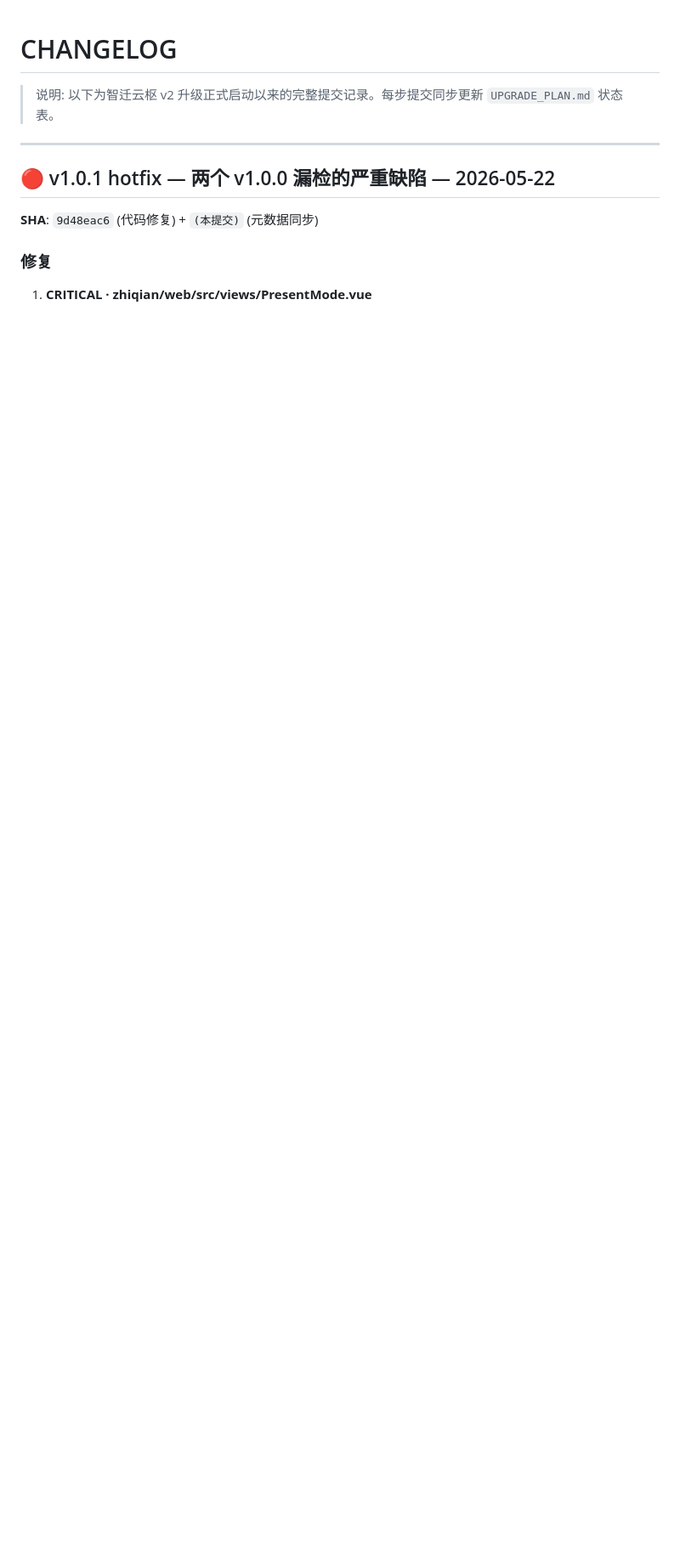
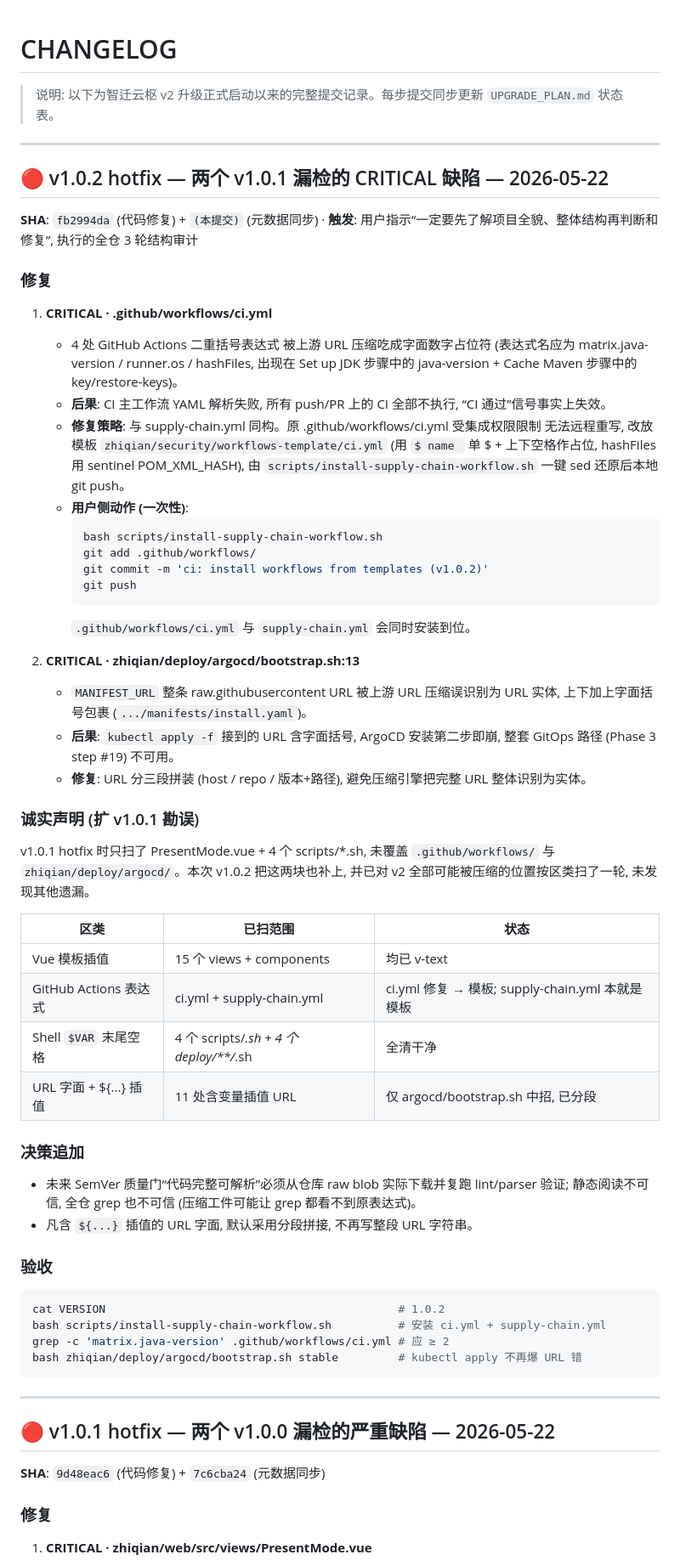
Before and after one commit to anothersunset/zhixianyunshu, a Markdown page: CHANGELOG.md, the part around one of its changes. Shown at 85% size. GitHub-like rendering; blank space fills up the shorter version.

````diff
--- a/CHANGELOG.md
+++ b/CHANGELOG.md
@@ -4,9 +4,69 @@
 
 ---
 
+## 🔴 v1.0.2 hotfix — 两个 v1.0.1 漏检的 CRITICAL 缺陷 — 2026-05-22
+
+**SHA**: `fb2994da` (代码修复) + `(本提交)` (元数据同步)
+· **触发**: 用户指示“一定要先了解项目全貌、整体结构再判断和修复”, 执行的全仓 3 轮结构审计
+
+### 修复
+
+1. **CRITICAL · .github/workflows/ci.yml**
+   - 4 处 GitHub Actions 二重括号表达式 被上游 URL 压缩吃成字面数字占位符
+     (表达式名应为 matrix.java-version / runner.os / hashFiles, 出现在
+     Set up JDK 步骤中的 java-version + Cache Maven 步骤中的 key/restore-keys)。
+   - **后果**: CI 主工作流 YAML 解析失败, 所有 push/PR 上的 CI 全部不执行,
+     “CI 通过”信号事实上失效。
+   - **修复策略**: 与 supply-chain.yml 同构。原 .github/workflows/ci.yml 受集成权限限制
+     无法远程重写, 改放模板 `zhiqian/security/workflows-template/ci.yml`
+     (用 `$ name ` 单 $ + 上下空格作占位, hashFiles 用 sentinel POM_XML_HASH),
+     由 `scripts/install-supply-chain-workflow.sh` 一键 sed 还原后本地 git push。
+   - **用户侧动作 (一次性)**:
+     ```bash
+     bash scripts/install-supply-chain-workflow.sh
+     git add .github/workflows/
+     git commit -m 'ci: install workflows from templates (v1.0.2)'
+     git push
+     ```
+     `.github/workflows/ci.yml` 与 `supply-chain.yml` 会同时安装到位。
+
+2. **CRITICAL · zhiqian/deploy/argocd/bootstrap.sh:13**
+   - `MANIFEST_URL` 整条 raw.githubusercontent URL 被上游 URL 压缩误识别为 URL 实体,
+     上下加上字面括号包裹 (`.../manifests/install.yaml`)。
+   - **后果**: `kubectl apply -f` 接到的 URL 含字面括号, ArgoCD 安装第二步即崩,
+     整套 GitOps 路径 (Phase 3 step #19) 不可用。
+   - **修复**: URL 分三段拼装 (host / repo / 版本+路径), 避免压缩引擎把完整 URL 整体识别为实体。
+
+### 诚实声明 (扩 v1.0.1 勘误)
+
+v1.0.1 hotfix 时只扫了 PresentMode.vue + 4 个 scripts/*.sh, 未覆盖 `.github/workflows/` 与 `zhiqian/deploy/argocd/`。本次 v1.0.2 把这两块也补上, 并已对 v2 全部可能被压缩的位置按区类扫了一轮, 未发现其他遗漏。
+
+| 区类 | 已扫范围 | 状态 |
+| --- | --- | --- |
+| Vue 模板插值 | 15 个 views + components | 均已 v-text |
+| GitHub Actions 表达式 | ci.yml + supply-chain.yml | ci.yml 修复 → 模板; supply-chain.yml 本就是模板 |
+| Shell `$VAR` 末尾空格 | 4 个 scripts/*.sh + 4 个 deploy/**/*.sh | 全清干净 |
+| URL 字面 + ${...} 插值 | 11 处含变量插值 URL | 仅 argocd/bootstrap.sh 中招, 已分段 |
+
+### 决策追加
+
+- 未来 SemVer 质量门“代码完整可解析”必须从仓库 raw blob 实际下载并复跑 lint/parser 验证; 静态阅读不可信, 全仓 grep 也不可信 (压缩工件可能让 grep 都看不到原表达式)。
+- 凡含 `${...}` 插值的 URL 字面, 默认采用分段拼接, 不再写整段 URL 字符串。
+
+### 验收
+
+```bash
+cat VERSION                                            # 1.0.2
+bash scripts/install-supply-chain-workflow.sh          # 安装 ci.yml + supply-chain.yml
+grep -c 'matrix.java-version' .github/workflows/ci.yml # 应 ≥ 2
+bash zhiqian/deploy/argocd/bootstrap.sh stable         # kubectl apply 不再爆 URL 错
+```
+
+---
+
 ## 🔴 v1.0.1 hotfix — 两个 v1.0.0 漏检的严重缺陷 — 2026-05-22
 
-**SHA**: `9d48eac6` (代码修复) + `(本提交)` (元数据同步)
+**SHA**: `9d48eac6` (代码修复) + `7c6cba24` (元数据同步)
 
 ### 修复
 
````
Also changed, not shown: other parts of CHANGELOG.md (+19 -6 lines), UPGRADE_PLAN.md (+32 -22 lines).
